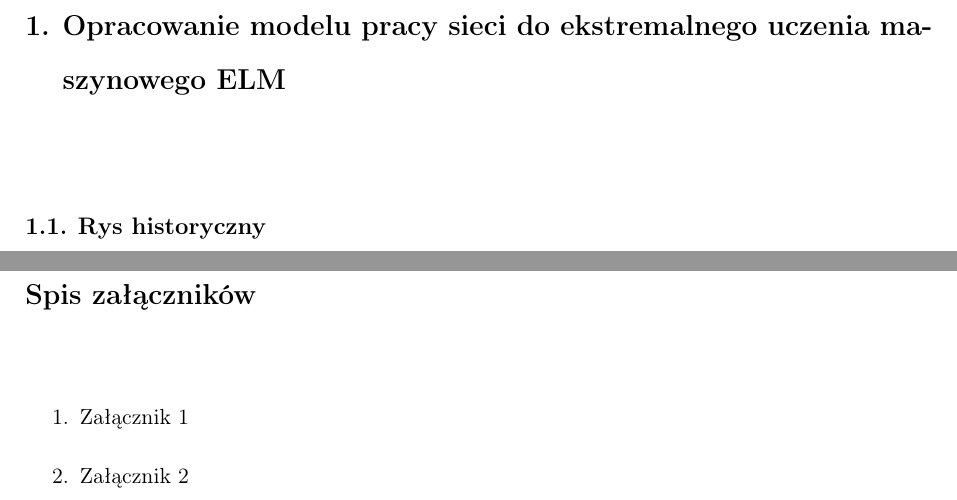
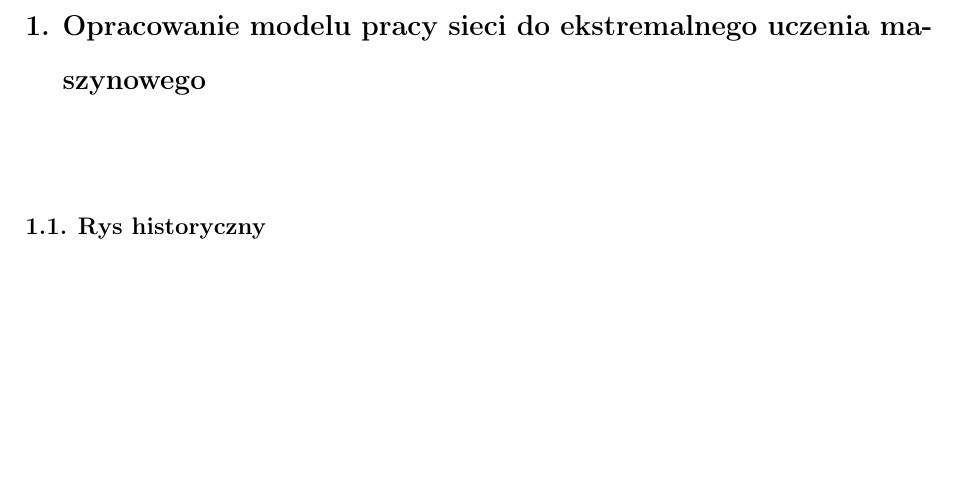
Before and after one commit to Alkuerissa/ELM, a LaTeX thesis (Praca/elm.tex): two parts of pages 4 and 40 of 46 before the commit and part of page 4 of 45 after it, the two joined at a grey line, cut so that both start at the same text, the shorter picture padded with empty space. Compiled offline with pdfLaTeX.

Commit message:
poprawki

```diff
--- a/Praca/elm.tex
+++ b/Praca/elm.tex
@@ -53,7 +53,7 @@ Aleksandra Hernik była odpowiedzialna za poniższe elementy pracy:
 \item Podsumowanie pracy.
 \end{itemize}
 \clearpage
-\chapter{Opracowanie modelu pracy sieci do ekstremalnego uczenia maszynowego ELM}
+\chapter{Opracowanie modelu pracy sieci do ekstremalnego uczenia maszynowego}
 \section{Rys historyczny}
 Sieci neuronowe znajdują coraz to nowe zastosowania i~stają się jednym z~najważniejszych kierunków rozwoju informatyki. Jednak ograniczeniem tej metody jest długotrwały proces uczenia.
 \label{rys}
@@ -742,15 +742,6 @@ Możliwe są dalsze eksperymenty, sprawdzające różne warianty implementacji E
 % 9. Spis tabel - jak wyżej
 \listoftables
 
-
-% 10. Spis załączników - jak nie ma załączników, to zakomentować lub usunąć
-\chapter*{Spis załączników}
-\begin{enumerate}
-\item[1.] Załącznik 1
-\item[2.] Załącznik 2
-\end{enumerate}
-
-% 11. Załączniki
 \chapter*{Dodatek. Instrukcja obsługi aplikacji}
 %\addcontentsline{toc}{chapter}{Dodatek. Instrukcja obsługi aplikacji}
 \section*{Aplikacja sieci ELM w~Pythonie}
```
